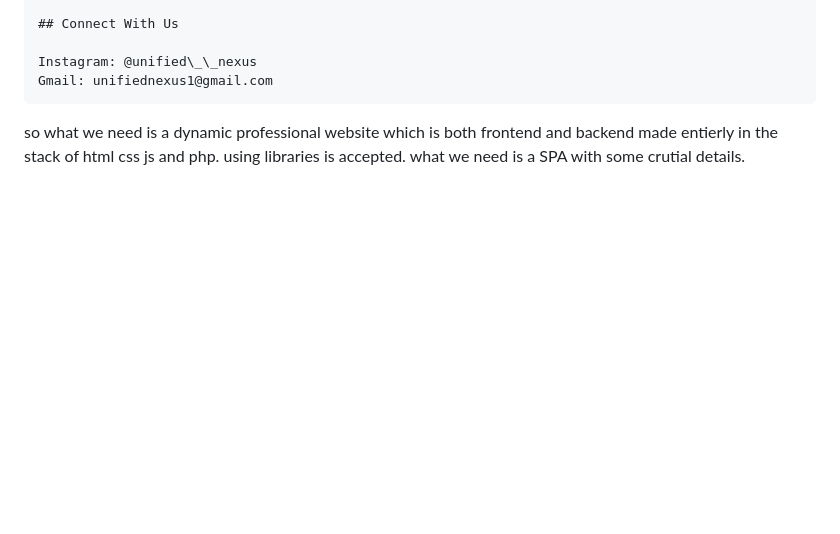
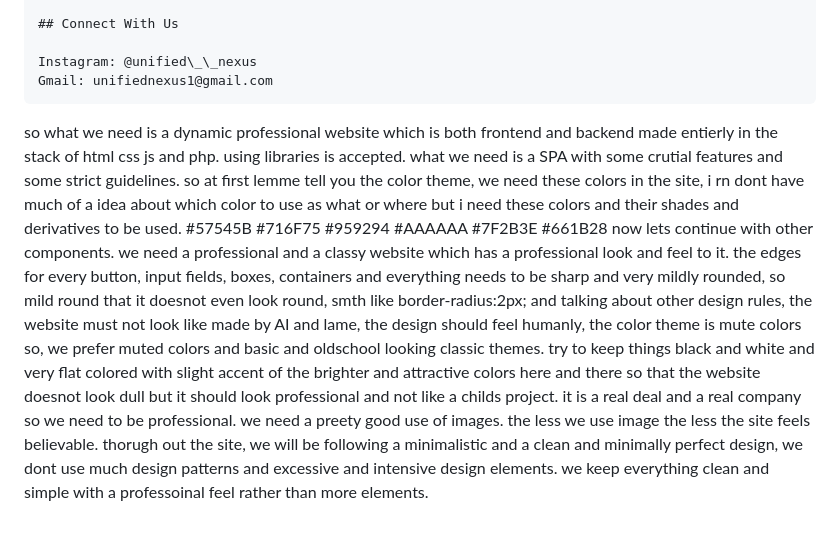
Before and after one commit to zenithkandel/unified-nexus, a Markdown page: design-guide.md, the part around the change. GitHub-like rendering; blank space fills up the shorter version.

Commit message:
feat: enhance design guidelines for a professional website with color themes and styling rules

````diff
--- a/design-guide.md
+++ b/design-guide.md
@@ -99,4 +99,11 @@ Instagram: @unified\_\_nexus
 Gmail: unifiednexus1@gmail.com
 ```
 
-so what we need is a dynamic professional website which is both frontend and backend made entierly in the stack of html css js and php. using libraries is accepted. what we need is a SPA with some crutial details.
+so what we need is a dynamic professional website which is both frontend and backend made entierly in the stack of html css js and php. using libraries is accepted. what we need is a SPA with some crutial features and some strict guidelines. so at first lemme tell you the color theme, we need these colors in the site, i rn dont have much of a idea about which color to use as what or where but i need these colors and their shades and derivatives to be used.
+#57545B
+#716F75
+#959294
+#AAAAAA
+#7F2B3E
+#661B28
+now lets continue with other components. we need a professional and a classy website which has a professional look and feel to it. the edges for every button, input fields, boxes, containers and everything needs to be sharp and very mildly rounded, so mild round that it doesnot even look round, smth like border-radius:2px; and talking about other design rules, the website must not look like made by AI and lame, the design should feel humanly, the color theme is mute colors so, we prefer muted colors and basic and oldschool looking classic themes. try to keep things black and white and very flat colored with slight accent of the brighter and attractive colors here and there so that the website doesnot look dull but it should look professional and not like a childs project. it is a real deal and a real company so we need to be professional. we need a preety good use of images. the less we use image the less the site feels believable. thorugh out the site, we will be following a minimalistic and a clean and minimally perfect design, we dont use much design patterns and excessive and intensive design elements. we keep everything clean and simple with a professoinal feel rather than more elements.
````
